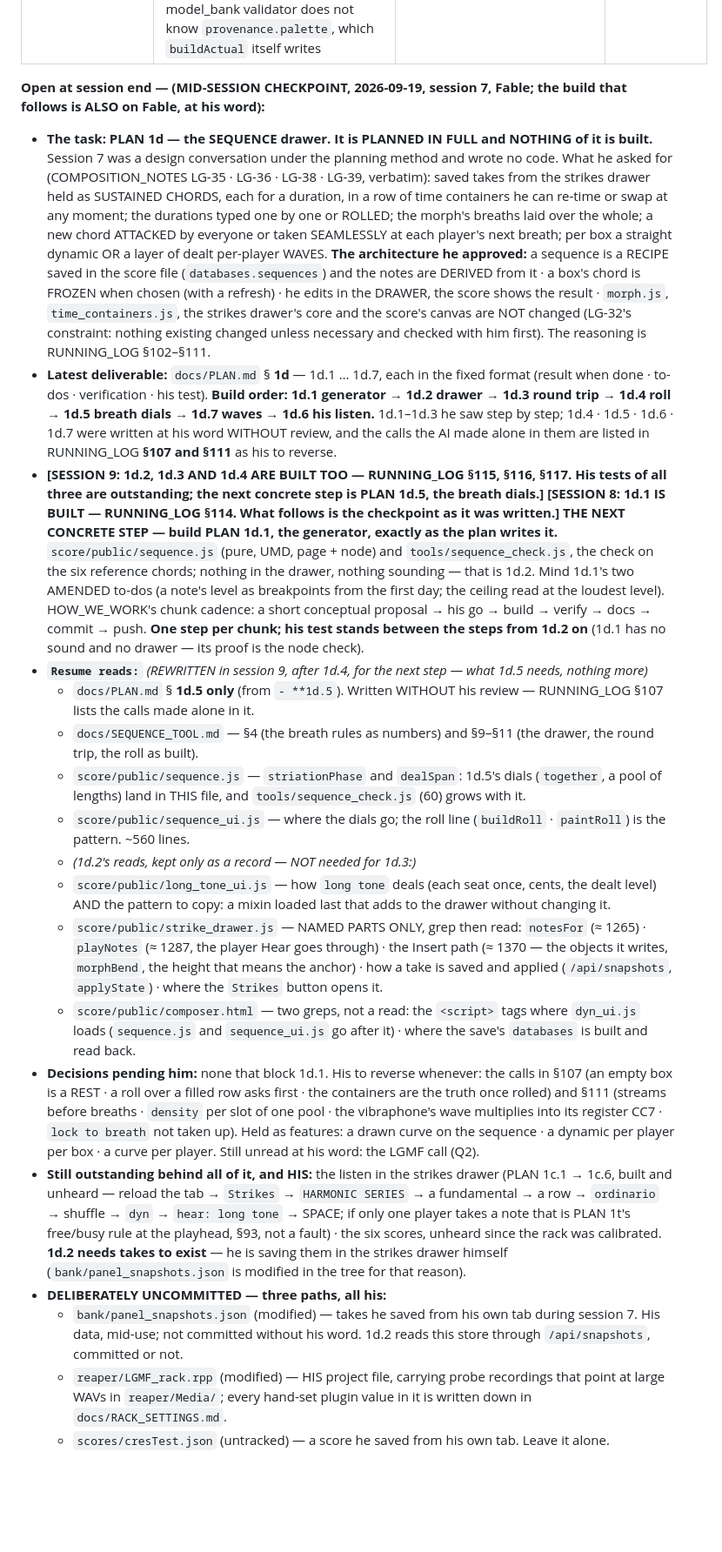
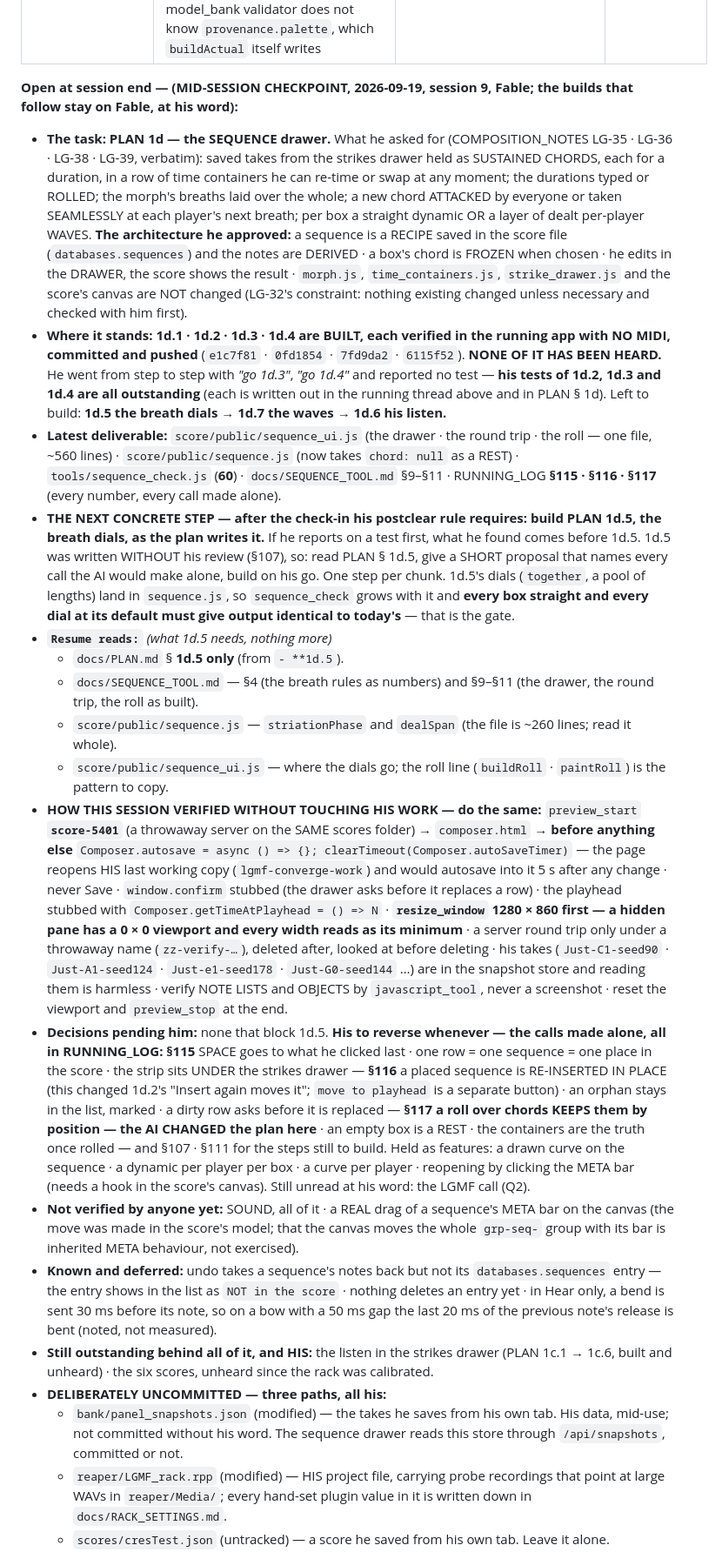
Before and after one commit to elosine/septet_LGMF_2026, a Markdown page: docs/PROJECT_JOURNAL.md, the part around one of its changes. Shown at 87% size. Rendered like a GitHub page; blank space fills up the shorter version.

Commit message:
session 9 mid: PLAN 1d (the SEQUENCE drawer) - 1d.1 to 1d.4 built and unheard, the checkpoint for the clear
Journal §2's checkpoint block rewritten whole for a cold session: the task and
the architecture he approved; 1d.1-1d.4 built, verified with no MIDI, pushed,
none of it heard and his tests of 1d.2, 1d.3, 1d.4 outstanding; the next
concrete step (check in, then build 1d.5, the breath dials - written without
his review, so a short proposal first; the gate: defaults = today's output);
four resume reads for 1d.5; how this session verified without touching his
working copy (score-5401, autosave off first, a 1280 px viewport, throwaway
names); every call made alone by log entry, his to reverse (§115, §116, §117 -
one of them a change to the plan); what nobody has verified (sound, a real
canvas drag); the three uncommitted paths, all his; three things learned the
hard way.

Co-Authored-By: Claude Fable 5.1 <noreply@anthropic.com>

```diff
--- a/docs/PROJECT_JOURNAL.md
+++ b/docs/PROJECT_JOURNAL.md
@@ -253,51 +253,57 @@ proved through to a notation page (`lgmf-0i`) with the transposing parts at writ
 | N3 | **After his listens: the rest of phase 1** — the tools he has named (multitempo LG-5/11/12 · the pattern tool LG-7 · the morph to a held beating LG-8 · animated conductions LG-3), and **how the six chords are used in time** (nothing yet says their order, their durations or what happens between them). And the LGMF call, when he says | Fable to design | yes — a clear and a design conversation |
 | N4 | **Small, deferred, in NITS:** `beating_calc_check.js` and `morph_septet_check.js` are still piece #5's cast and crash · the model_bank validator does not know `provenance.palette`, which `buildActual` itself writes | Opus | with N2 |
 
-**Open at session end — (MID-SESSION CHECKPOINT, 2026-09-19, session 7, Fable; the build that follows is ALSO on Fable, at his word):**
+**Open at session end — (MID-SESSION CHECKPOINT, 2026-09-19, session 9, Fable; the builds that follow stay on Fable, at his word):**
 
-- **The task: PLAN 1d — the SEQUENCE drawer. It is PLANNED IN FULL and NOTHING of it is built.** Session 7 was a design conversation
-  under the planning method and wrote no code. What he asked for (COMPOSITION_NOTES LG-35 · LG-36 · LG-38 · LG-39, verbatim): saved
+- **The task: PLAN 1d — the SEQUENCE drawer.** What he asked for (COMPOSITION_NOTES LG-35 · LG-36 · LG-38 · LG-39, verbatim): saved
   takes from the strikes drawer held as SUSTAINED CHORDS, each for a duration, in a row of time containers he can re-time or swap at
-  any moment; the durations typed one by one or ROLLED; the morph's breaths laid over the whole; a new chord ATTACKED by everyone or
-  taken SEAMLESSLY at each player's next breath; per box a straight dynamic OR a layer of dealt per-player WAVES. **The architecture he
-  approved:** a sequence is a RECIPE saved in the score file (`databases.sequences`) and the notes are DERIVED from it · a box's chord
-  is FROZEN when chosen (with a refresh) · he edits in the DRAWER, the score shows the result · `morph.js`, `time_containers.js`, the
-  strikes drawer's core and the score's canvas are NOT changed (LG-32's constraint: nothing existing changed unless necessary and
-  checked with him first). The reasoning is RUNNING_LOG §102–§111.
-- **Latest deliverable:** `docs/PLAN.md` § **1d** — 1d.1 … 1d.7, each in the fixed format (result when done · to-dos · verification ·
-  his test). **Build order: 1d.1 generator → 1d.2 drawer → 1d.3 round trip → 1d.4 roll → 1d.5 breath dials → 1d.7 waves → 1d.6 his
-  listen.** 1d.1–1d.3 he saw step by step; 1d.4 · 1d.5 · 1d.6 · 1d.7 were written at his word WITHOUT review, and the calls the AI
-  made alone in them are listed in RUNNING_LOG **§107 and §111** as his to reverse.
-- **[SESSION 9: 1d.2, 1d.3 AND 1d.4 ARE BUILT TOO — RUNNING_LOG §115, §116, §117. His tests of all three are outstanding; the next concrete step is PLAN 1d.5, the breath dials.]** **[SESSION 8: 1d.1 IS BUILT — RUNNING_LOG §114. What follows is the checkpoint as it was written.]** **THE NEXT CONCRETE STEP — build PLAN 1d.1, the generator, exactly as the plan writes it.** `score/public/sequence.js` (pure, UMD,
-  page + node) and `tools/sequence_check.js`, the check on the six reference chords; nothing in the drawer, nothing sounding — that is
-  1d.2. Mind 1d.1's two AMENDED to-dos (a note's level as breakpoints from the first day; the ceiling read at the loudest level).
-  HOW_WE_WORK's chunk cadence: a short conceptual proposal → his go → build → verify → docs → commit → push. **One step per chunk; his
-  test stands between the steps from 1d.2 on** (1d.1 has no sound and no drawer — its proof is the node check).
-- **`Resume reads:`** *(REWRITTEN in session 9, after 1d.4, for the next step — what 1d.5 needs, nothing more)*
-  - `docs/PLAN.md` § **1d.5 only** (from `- **1d.5`). Written WITHOUT his review — RUNNING_LOG §107 lists the calls made alone in it.
+  any moment; the durations typed or ROLLED; the morph's breaths laid over the whole; a new chord ATTACKED by everyone or taken
+  SEAMLESSLY at each player's next breath; per box a straight dynamic OR a layer of dealt per-player WAVES. **The architecture he
+  approved:** a sequence is a RECIPE saved in the score file (`databases.sequences`) and the notes are DERIVED · a box's chord is
+  FROZEN when chosen · he edits in the DRAWER, the score shows the result · `morph.js`, `time_containers.js`, `strike_drawer.js` and
+  the score's canvas are NOT changed (LG-32's constraint: nothing existing changed unless necessary and checked with him first).
+- **Where it stands: 1d.1 · 1d.2 · 1d.3 · 1d.4 are BUILT, each verified in the running app with NO MIDI, committed and pushed**
+  (`e1c7f81` · `0fd1854` · `7fd9da2` · `6115f52`). **NONE OF IT HAS BEEN HEARD.** He went from step to step with *"go 1d.3"*, *"go
+  1d.4"* and reported no test — **his tests of 1d.2, 1d.3 and 1d.4 are all outstanding** (each is written out in the running thread
+  above and in PLAN § 1d). Left to build: **1d.5 the breath dials → 1d.7 the waves → 1d.6 his listen.**
+- **Latest deliverable:** `score/public/sequence_ui.js` (the drawer · the round trip · the roll — one file, ~560 lines) ·
+  `score/public/sequence.js` (now takes `chord: null` as a REST) · `tools/sequence_check.js` (**60**) · `docs/SEQUENCE_TOOL.md`
+  §9–§11 · RUNNING_LOG **§115 · §116 · §117** (every number, every call made alone).
+- **THE NEXT CONCRETE STEP — after the check-in his postclear rule requires: build PLAN 1d.5, the breath dials, as the plan writes
+  it.** If he reports on a test first, what he found comes before 1d.5. 1d.5 was written WITHOUT his review (§107), so: read PLAN
+  § 1d.5, give a SHORT proposal that names every call the AI would make alone, build on his go. One step per chunk. 1d.5's dials
+  (`together`, a pool of lengths) land in `sequence.js`, so `sequence_check` grows with it and **every box straight and every dial at
+  its default must give output identical to today's** — that is the gate.
+- **`Resume reads:`** *(what 1d.5 needs, nothing more)*
+  - `docs/PLAN.md` § **1d.5 only** (from `- **1d.5`).
   - `docs/SEQUENCE_TOOL.md` — §4 (the breath rules as numbers) and §9–§11 (the drawer, the round trip, the roll as built).
-  - `score/public/sequence.js` — `striationPhase` and `dealSpan`: 1d.5's dials (`together`, a pool of lengths) land in THIS file, and `tools/sequence_check.js` (60) grows with it.
-  - `score/public/sequence_ui.js` — where the dials go; the roll line (`buildRoll` · `paintRoll`) is the pattern. ~560 lines.
-  - *(1d.2's reads, kept only as a record — NOT needed for 1d.3:)*
-  - `score/public/long_tone_ui.js` — how `long tone` deals (each seat once, cents, the dealt level) AND the pattern to copy: a mixin
-    loaded last that adds to the drawer without changing it.
-  - `score/public/strike_drawer.js` — NAMED PARTS ONLY, grep then read: `notesFor` (≈ 1265) · `playNotes` (≈ 1287, the player Hear
-    goes through) · the Insert path (≈ 1370 — the objects it writes, `morphBend`, the height that means the anchor) · how a take is
-    saved and applied (`/api/snapshots`, `applyState`) · where the `Strikes` button opens it.
-  - `score/public/composer.html` — two greps, not a read: the `<script>` tags where `dyn_ui.js` loads (`sequence.js` and
-    `sequence_ui.js` go after it) · where the save's `databases` is built and read back.
-- **Decisions pending him:** none that block 1d.1. His to reverse whenever: the calls in §107 (an empty box is a REST · a roll over a
-  filled row asks first · the containers are the truth once rolled) and §111 (streams before breaths · `density` per slot of one pool
-  · the vibraphone's wave multiplies into its register CC7 · `lock to breath` not taken up). Held as features: a drawn curve on the
-  sequence · a dynamic per player per box · a curve per player. Still unread at his word: the LGMF call (Q2).
-- **Still outstanding behind all of it, and HIS:** the listen in the strikes drawer (PLAN 1c.1 → 1c.6, built and unheard — reload the
-  tab → `Strikes` → `HARMONIC SERIES` → a fundamental → a row → `ordinario` → shuffle → `dyn` → `hear: long tone` → SPACE; if only one
-  player takes a note that is PLAN 1t's free/busy rule at the playhead, §93, not a fault) · the six scores, unheard since the rack was
-  calibrated. **1d.2 needs takes to exist** — he is saving them in the strikes drawer himself (`bank/panel_snapshots.json` is
-  modified in the tree for that reason).
+  - `score/public/sequence.js` — `striationPhase` and `dealSpan` (the file is ~260 lines; read it whole).
+  - `score/public/sequence_ui.js` — where the dials go; the roll line (`buildRoll` · `paintRoll`) is the pattern to copy.
+- **HOW THIS SESSION VERIFIED WITHOUT TOUCHING HIS WORK — do the same:** `preview_start` **`score-5401`** (a throwaway server on the
+  SAME scores folder) → `composer.html` → **before anything else** `Composer.autosave = async () => {}; clearTimeout(Composer.autoSaveTimer)`
+  — the page reopens HIS last working copy (`lgmf-converge-work`) and would autosave into it 5 s after any change · never Save ·
+  `window.confirm` stubbed (the drawer asks before it replaces a row) · the playhead stubbed with `Composer.getTimeAtPlayhead = () => N`
+  · **`resize_window` 1280 × 860 first — a hidden pane has a 0 × 0 viewport and every width reads as its minimum** · a server round
+  trip only under a throwaway name (`zz-verify-…`), deleted after, looked at before deleting · his takes (`Just-C1-seed90` ·
+  `Just-A1-seed124` · `Just-e1-seed178` · `Just-G0-seed144` …) are in the snapshot store and reading them is harmless · verify NOTE
+  LISTS and OBJECTS by `javascript_tool`, never a screenshot · reset the viewport and `preview_stop` at the end.
+- **Decisions pending him:** none that block 1d.5. **His to reverse whenever — the calls made alone, all in RUNNING_LOG:**
+  **§115** SPACE goes to what he clicked last · one row = one sequence = one place in the score · the strip sits UNDER the strikes
+  drawer — **§116** a placed sequence is RE-INSERTED IN PLACE (this changed 1d.2's "Insert again moves it"; `move to playhead` is a
+  separate button) · an orphan stays in the list, marked · a dirty row asks before it is replaced — **§117** **a roll over chords
+  KEEPS them by position — the AI CHANGED the plan here** · an empty box is a REST · the containers are the truth once rolled —
+  and §107 · §111 for the steps still to build. Held as features: a drawn curve on the sequence · a dynamic per player per box ·
+  a curve per player · reopening by clicking the META bar (needs a hook in the score's canvas). Still unread at his word: the LGMF call (Q2).
+- **Not verified by anyone yet:** SOUND, all of it · a REAL drag of a sequence's META bar on the canvas (the move was made in the
+  score's model; that the canvas moves the whole `grp-seq-` group with its bar is inherited META behaviour, not exercised).
+- **Known and deferred:** undo takes a sequence's notes back but not its `databases.sequences` entry — the entry shows in the list
+  as `NOT in the score` · nothing deletes an entry yet · in Hear only, a bend is sent 30 ms before its note, so on a bow with a 50 ms
+  gap the last 20 ms of the previous note's release is bent (noted, not measured).
+- **Still outstanding behind all of it, and HIS:** the listen in the strikes drawer (PLAN 1c.1 → 1c.6, built and unheard) · the six
+  scores, unheard since the rack was calibrated.
 - **DELIBERATELY UNCOMMITTED — three paths, all his:**
-  - `bank/panel_snapshots.json` (modified) — takes he saved from his own tab during session 7. His data, mid-use; not committed
-    without his word. 1d.2 reads this store through `/api/snapshots`, committed or not.
+  - `bank/panel_snapshots.json` (modified) — the takes he saves from his own tab. His data, mid-use; not committed without his
+    word. The sequence drawer reads this store through `/api/snapshots`, committed or not.
   - `reaper/LGMF_rack.rpp` (modified) — HIS project file, carrying probe recordings that point at large WAVs in `reaper/Media/`;
     every hand-set plugin value in it is written down in `docs/RACK_SETTINGS.md`.
   - `scores/cresTest.json` (untracked) — a score he saved from his own tab. Leave it alone.
```
Also changed, not shown: other parts of docs/PROJECT_JOURNAL.md (+12 -12 lines).
